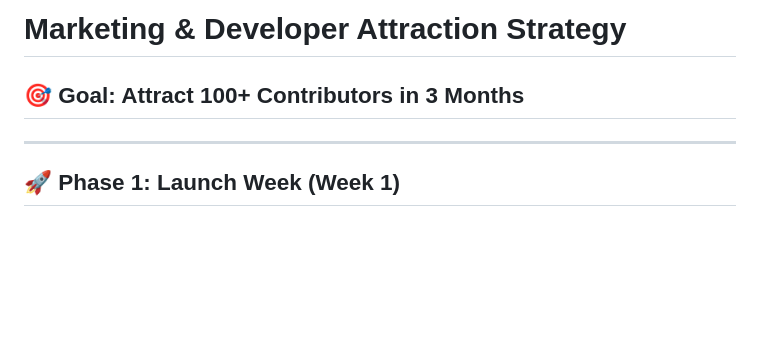
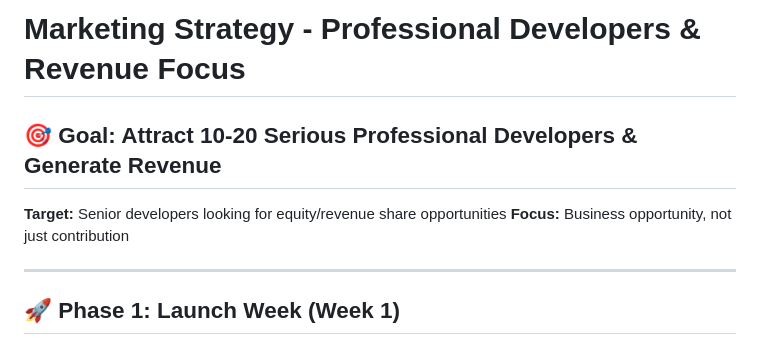
Before and after one commit to jinnks/special-agents, a Markdown page: MARKETING_STRATEGY.md, the part around the change. Drawn GitHub-style; blank space fills up the shorter version.

```diff
--- a/MARKETING_STRATEGY.md
+++ b/MARKETING_STRATEGY.md
@@ -1,6 +1,9 @@
-# Marketing & Developer Attraction Strategy
+# Marketing Strategy - Professional Developers & Revenue Focus
 
-## 🎯 Goal: Attract 100+ Contributors in 3 Months
+## 🎯 Goal: Attract 10-20 Serious Professional Developers & Generate Revenue
+
+**Target:** Senior developers looking for equity/revenue share opportunities
+**Focus:** Business opportunity, not just contribution
 
 ---
 
```
Also changed, not shown: BUSINESS_PLAN.md (added, +489 -0 lines).
